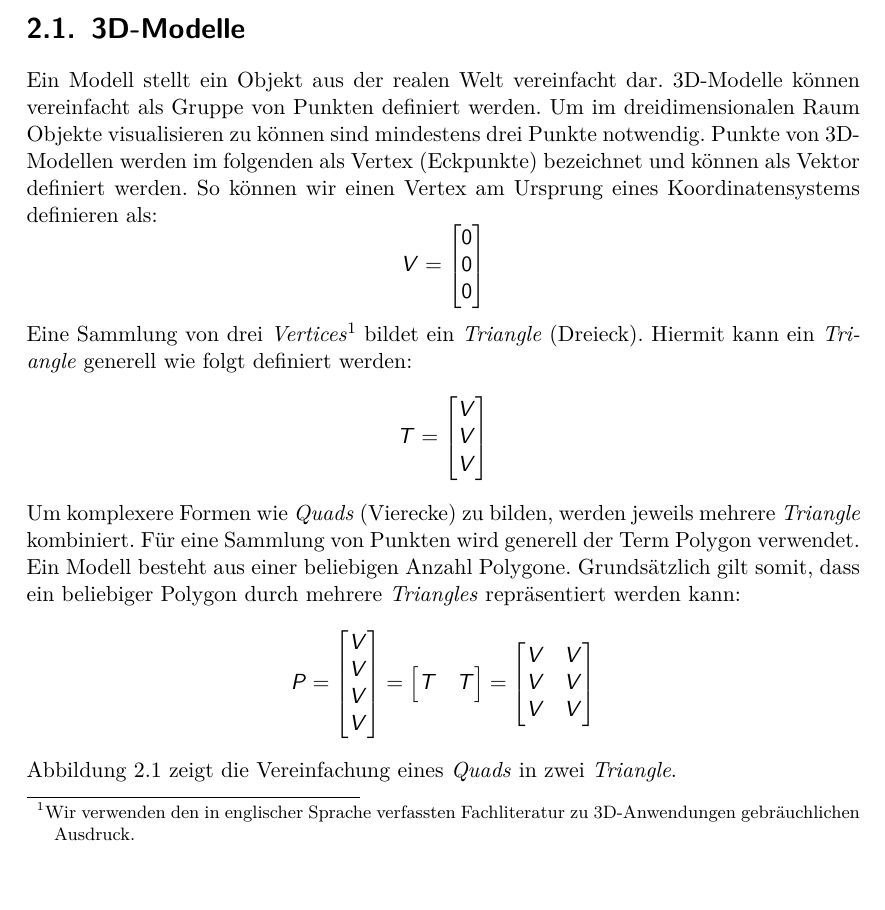
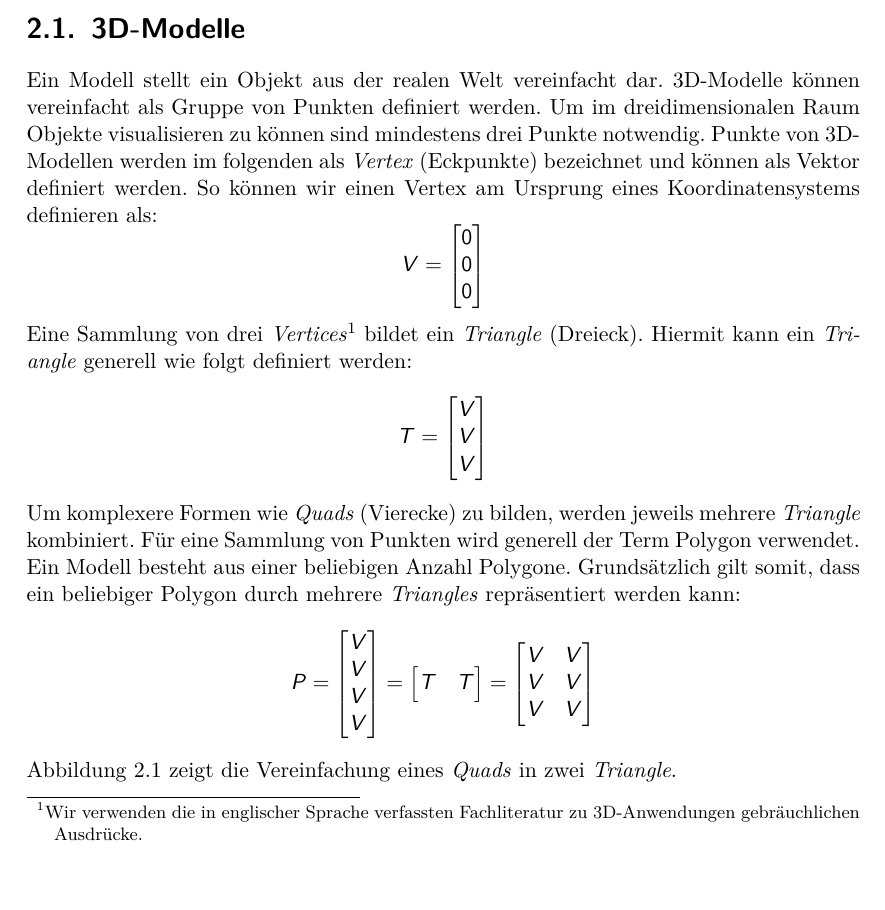
Before and after one commit to kreativwebdesign/lode, a LaTeX document (documentation/report/doc.tex, which reads documentation/report/parts/theoretische_grundlagen.tex): part of page 13 of 85, cut so that both start at the same text. Compiled offline with pdfLaTeX; a missing bibliography style is replaced by a similar one.

Commit message:
rephrase

```diff
--- a/documentation/report/parts/theoretische_grundlagen.tex
+++ b/documentation/report/parts/theoretische_grundlagen.tex
@@ -14,7 +14,7 @@ Es werden zuerst die Grundlagen der 3D-Modellierungen und verschiedene Dateitype
 Ein Modell stellt ein Objekt aus der realen Welt vereinfacht dar.
 3D-Modelle können vereinfacht als Gruppe von Punkten definiert werden.
 Um im dreidimensionalen Raum Objekte visualisieren zu können sind mindestens drei Punkte notwendig.
-Punkte von 3D-Modellen werden im folgenden als Vertex (Eckpunkte) bezeichnet und können als Vektor definiert werden.
+Punkte von 3D-Modellen werden im folgenden als \e{Vertex} (Eckpunkte) bezeichnet und können als Vektor definiert werden.
 So können wir einen Vertex am Ursprung eines Koordinatensystems definieren als:
 $$ V =
 \begin{bmatrix}
@@ -23,7 +23,7 @@ $$ V =
   0
 \end{bmatrix}
 $$
-Eine Sammlung von drei \e{Vertices}\footnote{Wir verwenden den in englischer Sprache verfassten Fachliteratur zu 3D-Anwendungen gebräuchlichen Ausdruck.} bildet ein \e{Triangle} (Dreieck). Hiermit kann ein \e{Triangle} generell wie folgt definiert werden:
+Eine Sammlung von drei \e{Vertices}\footnote{Wir verwenden die in englischer Sprache verfassten Fachliteratur zu 3D-Anwendungen gebräuchlichen Ausdrücke.} bildet ein \e{Triangle} (Dreieck). Hiermit kann ein \e{Triangle} generell wie folgt definiert werden:
 $$ T =
 \begin{bmatrix}
   V \\
```
